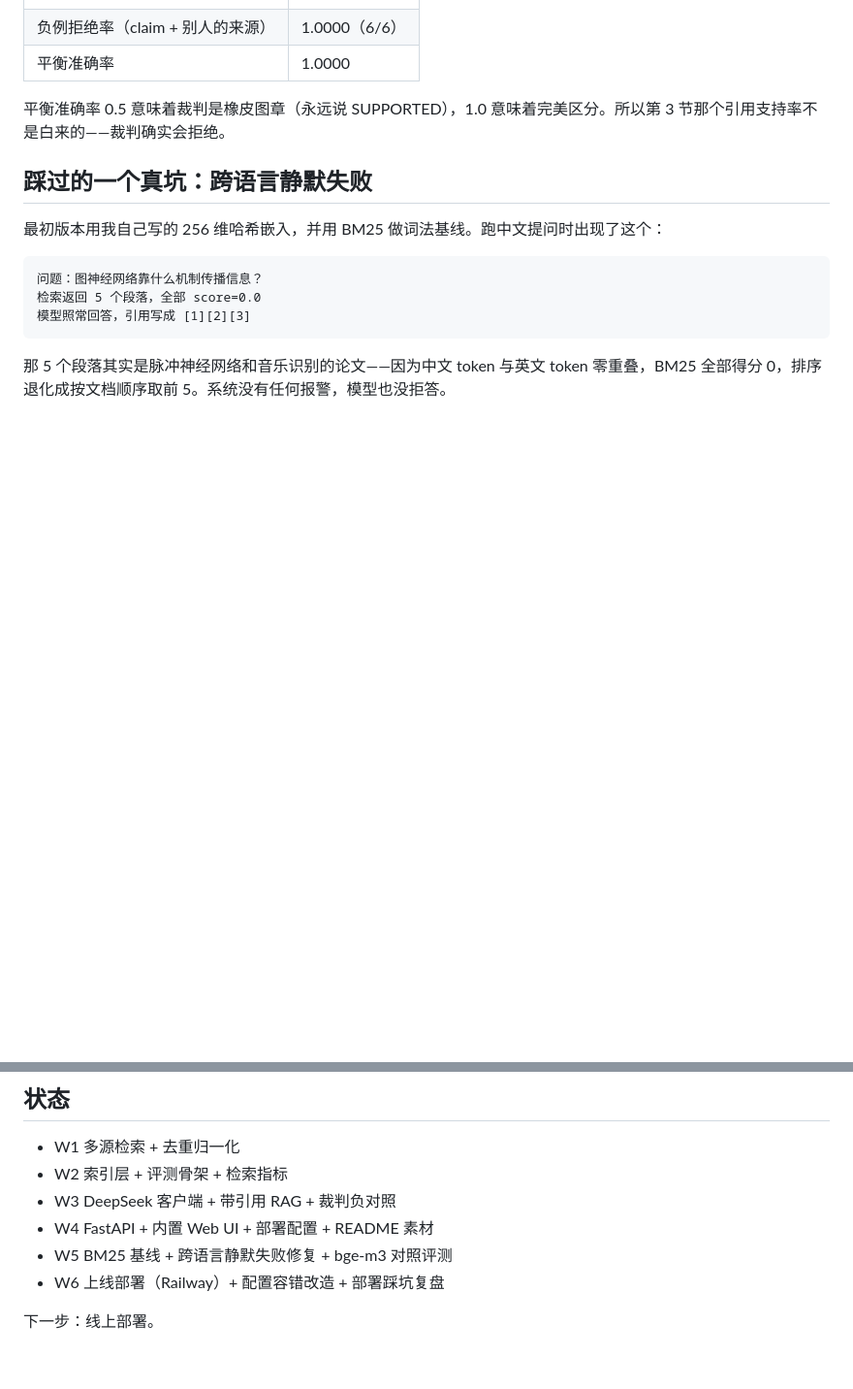
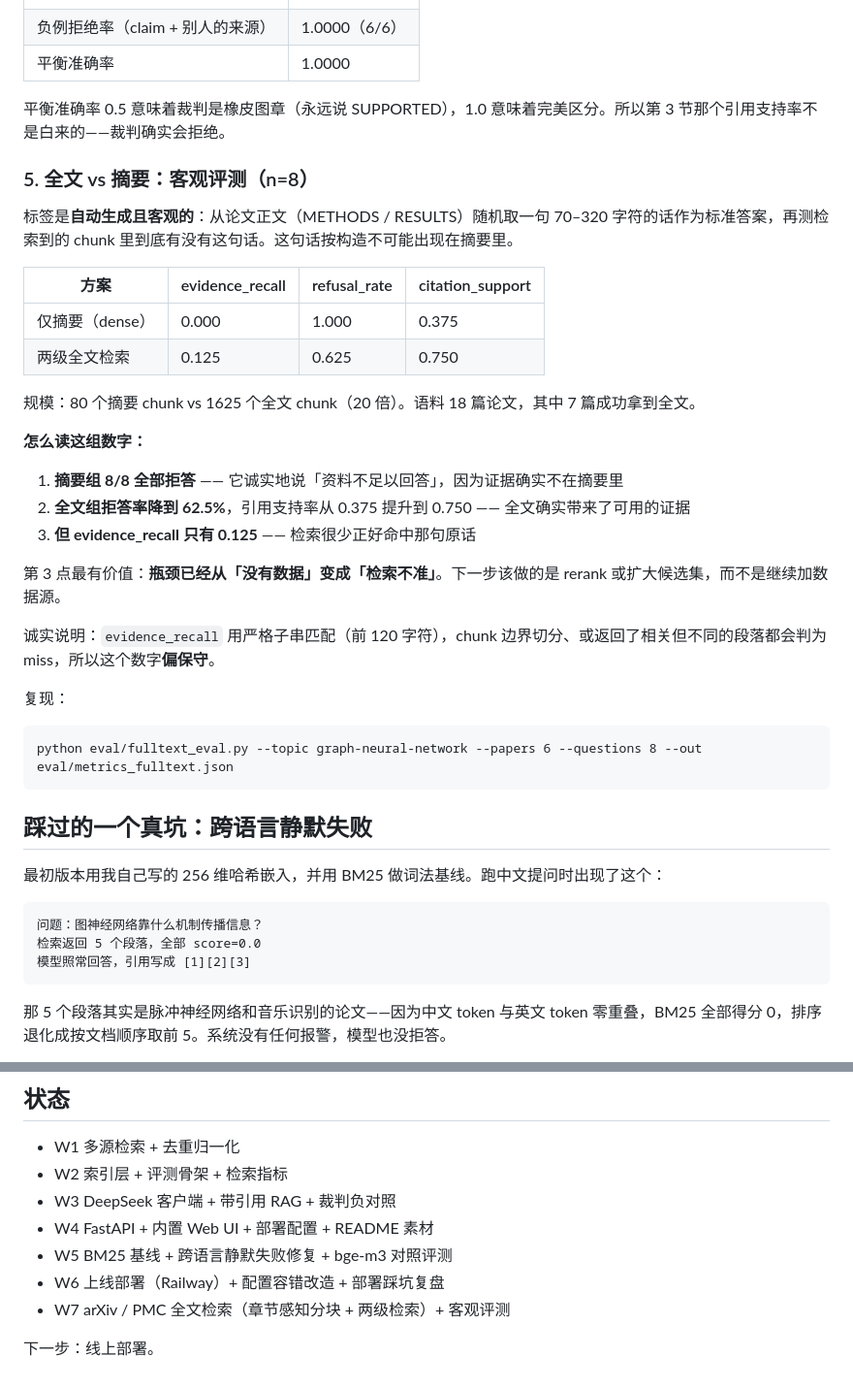
Before and after one commit to 520qianjiu/litscope, a Markdown page: README.md, 2 parts joined by grey strips. Shown at 97% size. Drawn GitHub-style; blank space fills up the shorter version.

Commit message:
docs: record the abstract-vs-fulltext numbers and what they imply

```diff
--- a/README.md
+++ b/README.md
@@ -94,6 +94,31 @@ BM25 略胜。词法查询本来就是它的主场。
 
 平衡准确率 0.5 意味着裁判是橡皮图章（永远说 SUPPORTED），1.0 意味着完美区分。所以第 3 节那个引用支持率不是白来的——裁判确实会拒绝。
 
+
+### 5. 全文 vs 摘要：客观评测（n=8）
+
+标签是**自动生成且客观的**：从论文正文（METHODS / RESULTS）随机取一句 70–320 字符的话作为标准答案，再测检索到的 chunk 里到底有没有这句话。这句话按构造不可能出现在摘要里。
+
+| 方案 | evidence_recall | refusal_rate | citation_support |
+| --- | --- | --- | --- |
+| 仅摘要（dense） | 0.000 | 1.000 | 0.375 |
+| 两级全文检索 | 0.125 | 0.625 | 0.750 |
+
+规模：80 个摘要 chunk vs 1625 个全文 chunk（20 倍）。语料 18 篇论文，其中 7 篇成功拿到全文。
+
+**怎么读这组数字：**
+
+1. **摘要组 8/8 全部拒答** —— 它诚实地说「资料不足以回答」，因为证据确实不在摘要里
+2. **全文组拒答率降到 62.5%**，引用支持率从 0.375 提升到 0.750 —— 全文确实带来了可用的证据
+3. **但 evidence_recall 只有 0.125** —— 检索很少正好命中那句原话
+
+第 3 点最有价值：**瓶颈已经从「没有数据」变成「检索不准」**。下一步该做的是 rerank 或扩大候选集，而不是继续加数据源。
+
+诚实说明：`evidence_recall` 用严格子串匹配（前 120 字符），chunk 边界切分、或返回了相关但不同的段落都会判为 miss，所以这个数字**偏保守**。
+
+复现：
+
+    python eval/fulltext_eval.py --topic graph-neural-network --papers 6 --questions 8 --out eval/metrics_fulltext.json
 ## 踩过的一个真坑：跨语言静默失败
 
 最初版本用我自己写的 256 维哈希嵌入，并用 BM25 做词法基线。跑中文提问时出现了这个：
@@ -211,5 +236,6 @@ BM25 略胜。词法查询本来就是它的主场。
 - W4 FastAPI + 内置 Web UI + 部署配置 + README 素材
 - W5 BM25 基线 + 跨语言静默失败修复 + bge-m3 对照评测
 - W6 上线部署（Railway）+ 配置容错改造 + 部署踩坑复盘
+- W7 arXiv / PMC 全文检索（章节感知分块 + 两级检索）+ 客观评测
 
 下一步：线上部署。
```
